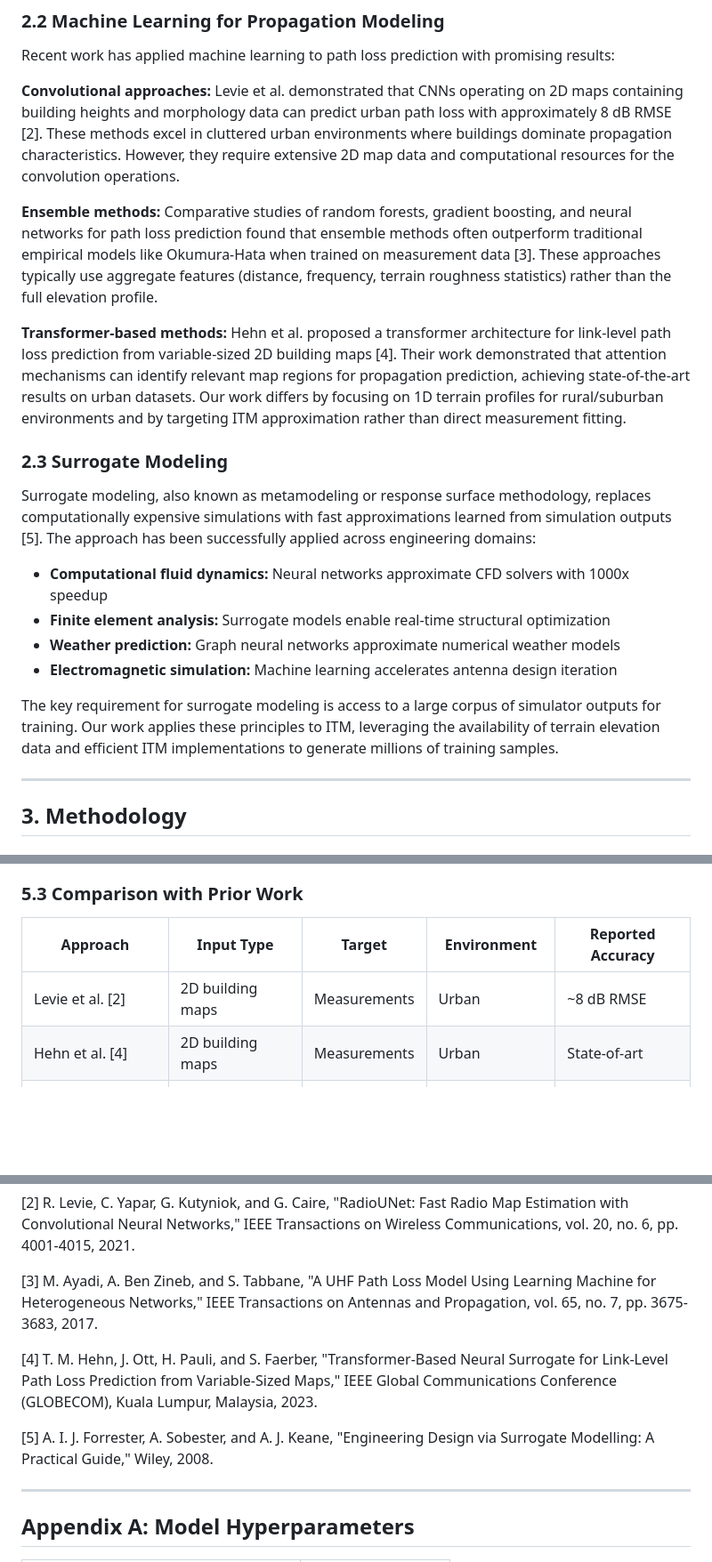
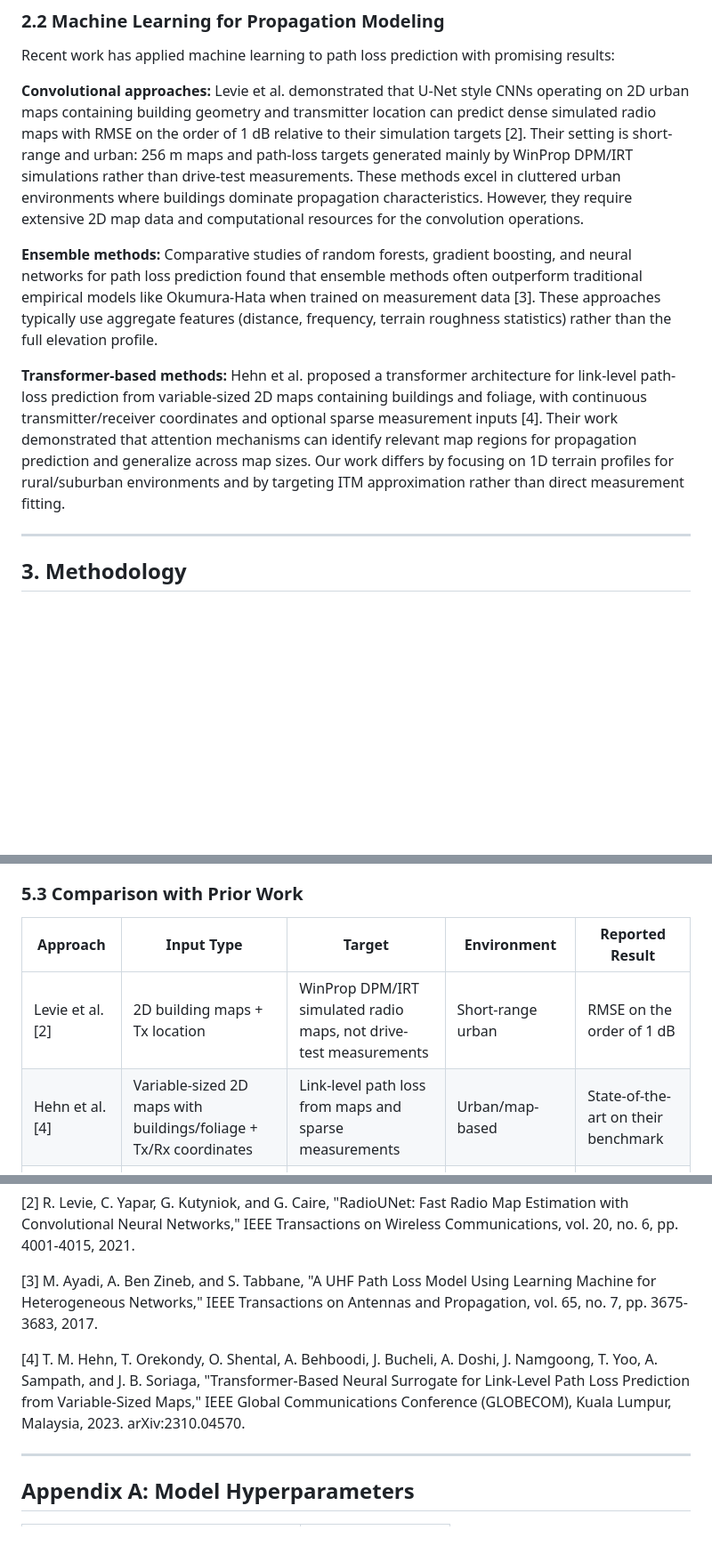
Before and after one commit to alexcpn/elevation_transformer, a Markdown page: README.md, 3 parts joined by grey strips. Shown at 89% size. GitHub-like rendering; blank space fills up the shorter version.

Commit message:
remove unwanted refrences

```diff
--- a/README.md
+++ b/README.md
@@ -68,22 +68,11 @@ The model outputs median transmission loss along with confidence intervals accou
 
 Recent work has applied machine learning to path loss prediction with promising results:
 
-**Convolutional approaches:** Levie et al. demonstrated that CNNs operating on 2D maps containing building heights and morphology data can predict urban path loss with approximately 8 dB RMSE [2]. These methods excel in cluttered urban environments where buildings dominate propagation characteristics. However, they require extensive 2D map data and computational resources for the convolution operations.
+**Convolutional approaches:** Levie et al. demonstrated that U-Net style CNNs operating on 2D urban maps containing building geometry and transmitter location can predict dense simulated radio maps with RMSE on the order of 1 dB relative to their simulation targets [2]. Their setting is short-range and urban: 256 m maps and path-loss targets generated mainly by WinProp DPM/IRT simulations rather than drive-test measurements. These methods excel in cluttered urban environments where buildings dominate propagation characteristics. However, they require extensive 2D map data and computational resources for the convolution operations.
 
 **Ensemble methods:** Comparative studies of random forests, gradient boosting, and neural networks for path loss prediction found that ensemble methods often outperform traditional empirical models like Okumura-Hata when trained on measurement data [3]. These approaches typically use aggregate features (distance, frequency, terrain roughness statistics) rather than the full elevation profile.
 
-**Transformer-based methods:** Hehn et al. proposed a transformer architecture for link-level path loss prediction from variable-sized 2D building maps [4]. Their work demonstrated that attention mechanisms can identify relevant map regions for propagation prediction, achieving state-of-the-art results on urban datasets. Our work differs by focusing on 1D terrain profiles for rural/suburban environments and by targeting ITM approximation rather than direct measurement fitting.
-
-### 2.3 Surrogate Modeling
-
-Surrogate modeling, also known as metamodeling or response surface methodology, replaces computationally expensive simulations with fast approximations learned from simulation outputs [5]. The approach has been successfully applied across engineering domains:
-
-- **Computational fluid dynamics:** Neural networks approximate CFD solvers with 1000x speedup
-- **Finite element analysis:** Surrogate models enable real-time structural optimization
-- **Weather prediction:** Graph neural networks approximate numerical weather models
-- **Electromagnetic simulation:** Machine learning accelerates antenna design iteration
-
-The key requirement for surrogate modeling is access to a large corpus of simulator outputs for training. Our work applies these principles to ITM, leveraging the availability of terrain elevation data and efficient ITM implementations to generate millions of training samples.
+**Transformer-based methods:** Hehn et al. proposed a transformer architecture for link-level path-loss prediction from variable-sized 2D maps containing buildings and foliage, with continuous transmitter/receiver coordinates and optional sparse measurement inputs [4]. Their work demonstrated that attention mechanisms can identify relevant map regions for propagation prediction and generalize across map sizes. Our work differs by focusing on 1D terrain profiles for rural/suburban environments and by targeting ITM approximation rather than direct measurement fitting.
 
 ---
 
@@ -413,10 +401,10 @@ The self-attention mechanism is well-suited to terrain-based propagation modelin
 
 ### 5.3 Comparison with Prior Work
 
-| Approach | Input Type | Target | Environment | Reported Accuracy |
-|----------|------------|--------|-------------|-------------------|
-| Levie et al. [2] | 2D building maps | Measurements | Urban | ~8 dB RMSE |
-| Hehn et al. [4] | 2D building maps | Measurements | Urban | State-of-art |
+| Approach | Input Type | Target | Environment | Reported Result |
+|----------|------------|--------|-------------|-----------------|
+| Levie et al. [2] | 2D building maps + Tx location | WinProp DPM/IRT simulated radio maps, not drive-test measurements | Short-range urban| RMSE on the order of 1 dB |
+| Hehn et al. [4] | Variable-sized 2D maps with buildings/foliage + Tx/Rx coordinates | Link-level path loss from maps and sparse measurements | Urban/map-based | State-of-the-art on their benchmark |
 | Ensemble methods [3] | Aggregate features | Measurements | Various | ~6-10 dB RMSE |
 | **This work** | 1D terrain profile | ITM output | Rural/suburban | **11.01 dB RMSE** |
 
@@ -509,9 +497,7 @@ Based on the current results, the immediate priority is **reducing loss and erro
 
 [3] M. Ayadi, A. Ben Zineb, and S. Tabbane, "A UHF Path Loss Model Using Learning Machine for Heterogeneous Networks," IEEE Transactions on Antennas and Propagation, vol. 65, no. 7, pp. 3675-3683, 2017.
 
-[4] T. M. Hehn, J. Ott, H. Pauli, and S. Faerber, "Transformer-Based Neural Surrogate for Link-Level Path Loss Prediction from Variable-Sized Maps," IEEE Global Communications Conference (GLOBECOM), Kuala Lumpur, Malaysia, 2023.
-
-[5] A. I. J. Forrester, A. Sobester, and A. J. Keane, "Engineering Design via Surrogate Modelling: A Practical Guide," Wiley, 2008.
+[4] T. M. Hehn, T. Orekondy, O. Shental, A. Behboodi, J. Bucheli, A. Doshi, J. Namgoong, T. Yoo, A. Sampath, and J. B. Soriaga, "Transformer-Based Neural Surrogate for Link-Level Path Loss Prediction from Variable-Sized Maps," IEEE Global Communications Conference (GLOBECOM), Kuala Lumpur, Malaysia, 2023. arXiv:2310.04570.
 
 ---
 
```
Also changed, not shown: other parts of README.md (+1 -2 lines).
